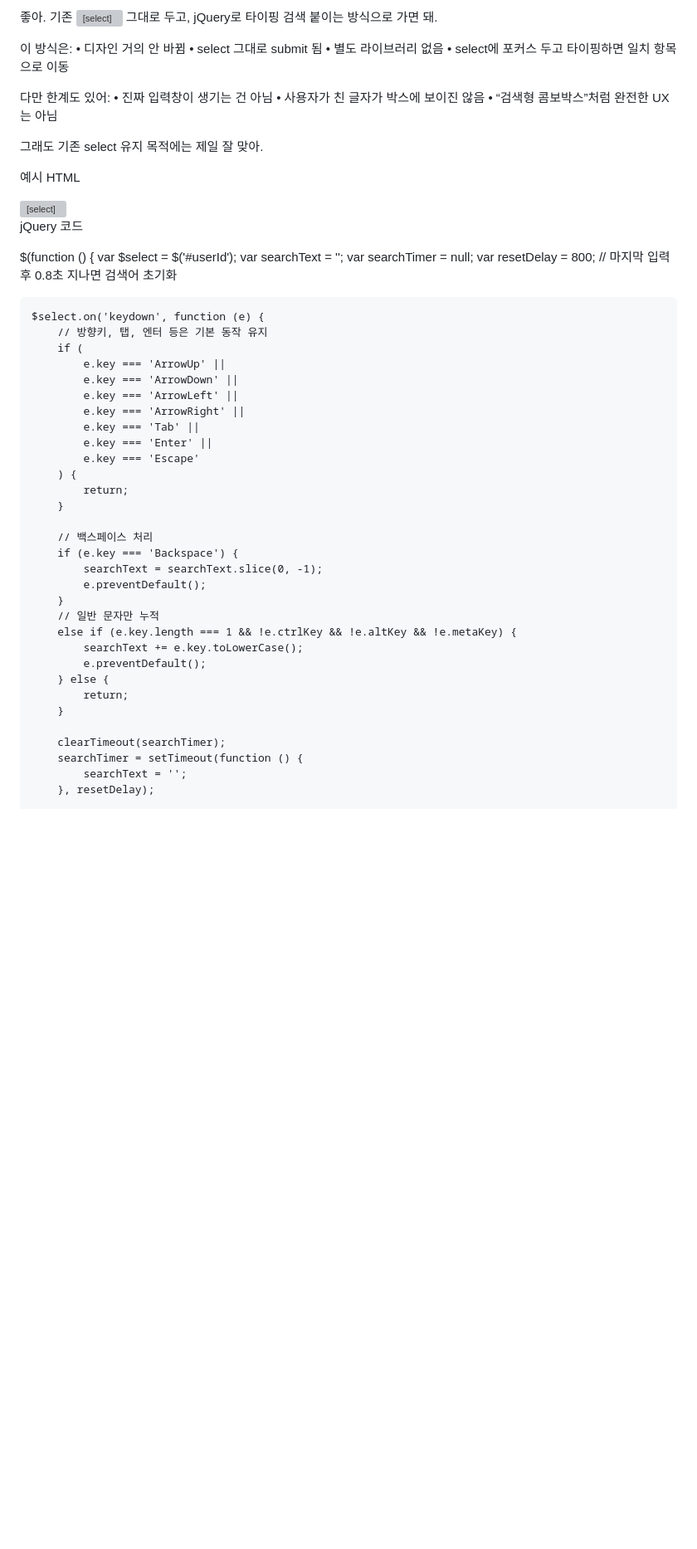
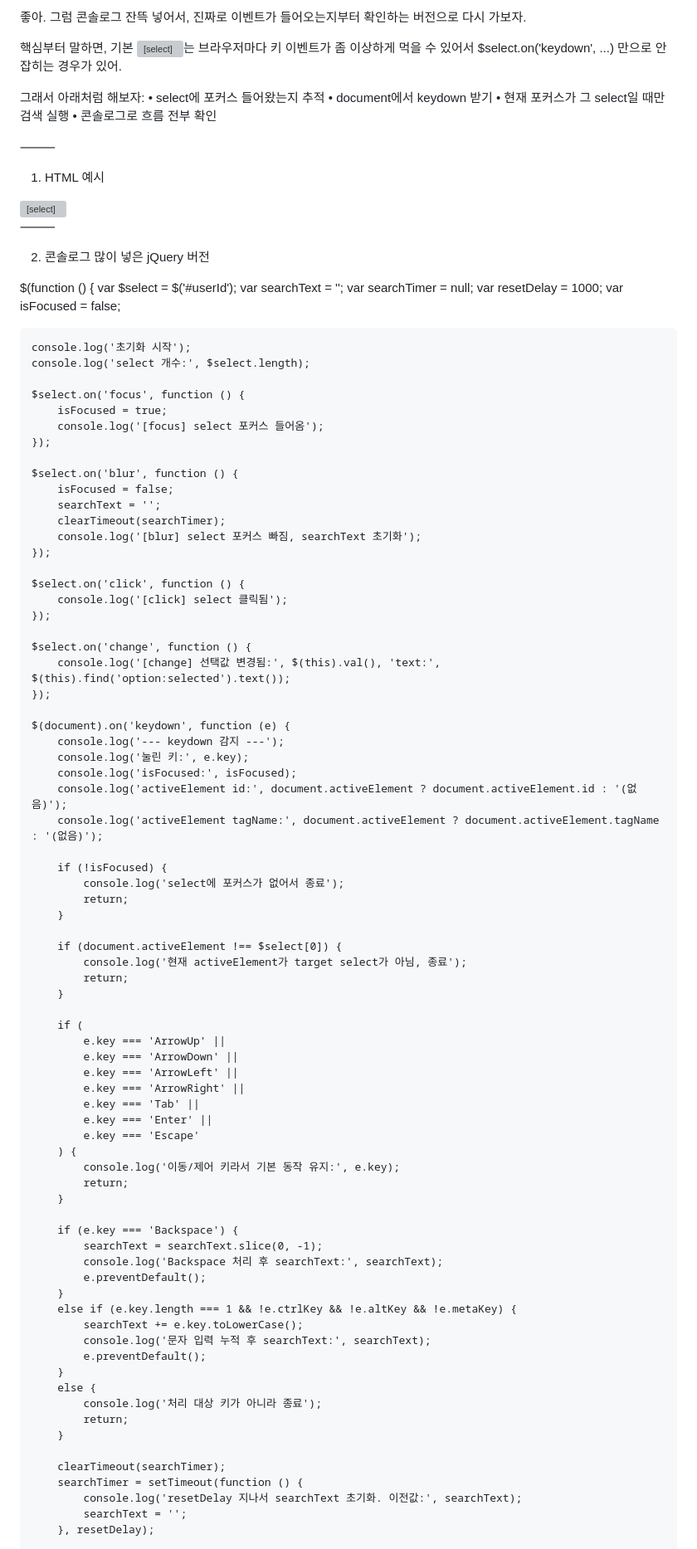
Before and after one commit to roycekim84/royce-site, a Markdown page: asp.md, the part around one of its changes. Shown at 83% size. Drawn GitHub-style; blank space fills up the shorter version; grey boxes are pictures that could not be loaded.

```diff
--- a/asp.md
+++ b/asp.md
@@ -1,19 +1,18 @@
-좋아. 기존 <select> 그대로 두고, jQuery로 타이핑 검색 붙이는 방식으로 가면 돼.
+좋아. 그럼 콘솔로그 잔뜩 넣어서, 진짜로 이벤트가 들어오는지부터 확인하는 버전으로 다시 가보자.
 
-이 방식은:
-	•	디자인 거의 안 바뀜
-	•	select 그대로 submit 됨
-	•	별도 라이브러리 없음
-	•	select에 포커스 두고 타이핑하면 일치 항목으로 이동
+핵심부터 말하면,
+기본 <select>는 브라우저마다 키 이벤트가 좀 이상하게 먹을 수 있어서
+$select.on('keydown', ...) 만으로 안 잡히는 경우가 있어.
 
-다만 한계도 있어:
-	•	진짜 입력창이 생기는 건 아님
-	•	사용자가 친 글자가 박스에 보이진 않음
-	•	“검색형 콤보박스”처럼 완전한 UX는 아님
+그래서 아래처럼 해보자:
+	•	select에 포커스 들어왔는지 추적
+	•	document에서 keydown 받기
+	•	현재 포커스가 그 select일 때만 검색 실행
+	•	콘솔로그로 흐름 전부 확인
 
-그래도 기존 select 유지 목적에는 제일 잘 맞아.
+⸻
 
-예시 HTML
+1) HTML 예시
 
 <select id="userId" name="userId" class="form-control">
     <option value="">선택하세요</option>
@@ -25,16 +24,58 @@
     <option value="6">김민지</option>
 </select>
 
-jQuery 코드
+
+⸻
+
+2) 콘솔로그 많이 넣은 jQuery 버전
 
 $(function () {
     var $select = $('#userId');
     var searchText = '';
     var searchTimer = null;
-    var resetDelay = 800; // 마지막 입력 후 0.8초 지나면 검색어 초기화
+    var resetDelay = 1000;
+    var isFocused = false;
 
-    $select.on('keydown', function (e) {
-        // 방향키, 탭, 엔터 등은 기본 동작 유지
+    console.log('초기화 시작');
+    console.log('select 개수:', $select.length);
+
+    $select.on('focus', function () {
+        isFocused = true;
+        console.log('[focus] select 포커스 들어옴');
+    });
+
+    $select.on('blur', function () {
+        isFocused = false;
+        searchText = '';
+        clearTimeout(searchTimer);
+        console.log('[blur] select 포커스 빠짐, searchText 초기화');
+    });
+
+    $select.on('click', function () {
+        console.log('[click] select 클릭됨');
+    });
+
+    $select.on('change', function () {
+        console.log('[change] 선택값 변경됨:', $(this).val(), 'text:', $(this).find('option:selected').text());
+    });
+
+    $(document).on('keydown', function (e) {
+        console.log('--- keydown 감지 ---');
+        console.log('눌린 키:', e.key);
+        console.log('isFocused:', isFocused);
+        console.log('activeElement id:', document.activeElement ? document.activeElement.id : '(없음)');
+        console.log('activeElement tagName:', document.activeElement ? document.activeElement.tagName : '(없음)');
+
+        if (!isFocused) {
+            console.log('select에 포커스가 없어서 종료');
+            return;
+        }
+
+        if (document.activeElement !== $select[0]) {
+            console.log('현재 activeElement가 target select가 아님, 종료');
+            return;
+        }
+
         if (
             e.key === 'ArrowUp' ||
             e.key === 'ArrowDown' ||
@@ -44,24 +85,28 @@ $(function () {
             e.key === 'Enter' ||
             e.key === 'Escape'
         ) {
+            console.log('이동/제어 키라서 기본 동작 유지:', e.key);
             return;
         }
 
-        // 백스페이스 처리
         if (e.key === 'Backspace') {
             searchText = searchText.slice(0, -1);
+            console.log('Backspace 처리 후 searchText:', searchText);
             e.preventDefault();
         }
-        // 일반 문자만 누적
         else if (e.key.length === 1 && !e.ctrlKey && !e.altKey && !e.metaKey) {
             searchText += e.key.toLowerCase();
+            console.log('문자 입력 누적 후 searchText:', searchText);
             e.preventDefault();
-        } else {
+        }
+        else {
+            console.log('처리 대상 키가 아니라 종료');
             return;
         }
 
         clearTimeout(searchTimer);
         searchTimer = setTimeout(function () {
+            console.log('resetDelay 지나서 searchText 초기화. 이전값:', searchText);
             searchText = '';
         }, resetDelay);
 
```
Also changed, not shown: other parts of asp.md (+111 -85 lines).
